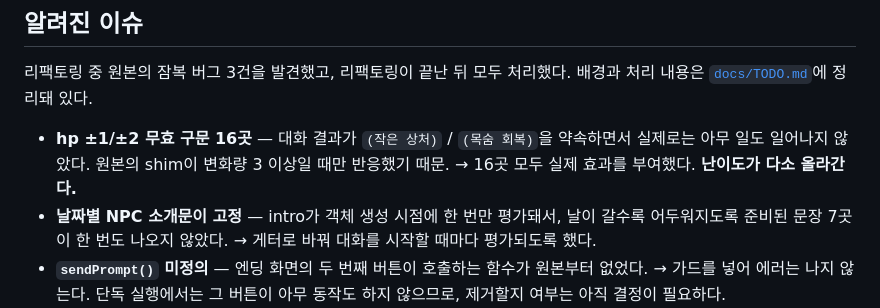
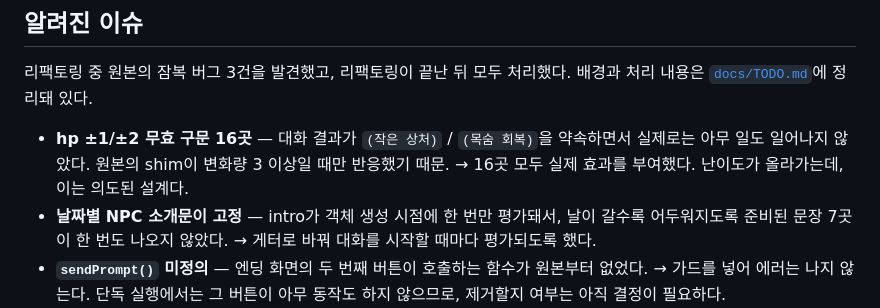
Before and after one commit to 77qhtjd-bit/gloria-survival, a Markdown page: README.md, the part around the change. Rendered like a GitHub page.

```diff
--- a/README.md
+++ b/README.md
@@ -94,7 +94,7 @@ src/
 
 - **hp ±1/±2 무효 구문 16곳** — 대화 결과가 `(작은 상처)` / `(목숨 회복)`을 약속하면서
   실제로는 아무 일도 일어나지 않았다. 원본의 shim이 변화량 3 이상일 때만 반응했기
-  때문. → 16곳 모두 실제 효과를 부여했다. **난이도가 다소 올라간다.**
+  때문. → 16곳 모두 실제 효과를 부여했다. 난이도가 올라가는데, 이는 의도된 설계다.
 - **날짜별 NPC 소개문이 고정** — intro가 객체 생성 시점에 한 번만 평가돼서, 날이
   갈수록 어두워지도록 준비된 문장 7곳이 한 번도 나오지 않았다. → 게터로 바꿔 대화를
   시작할 때마다 평가되도록 했다.
```
Also changed, not shown: docs/TODO.md (+4 -1 lines).
